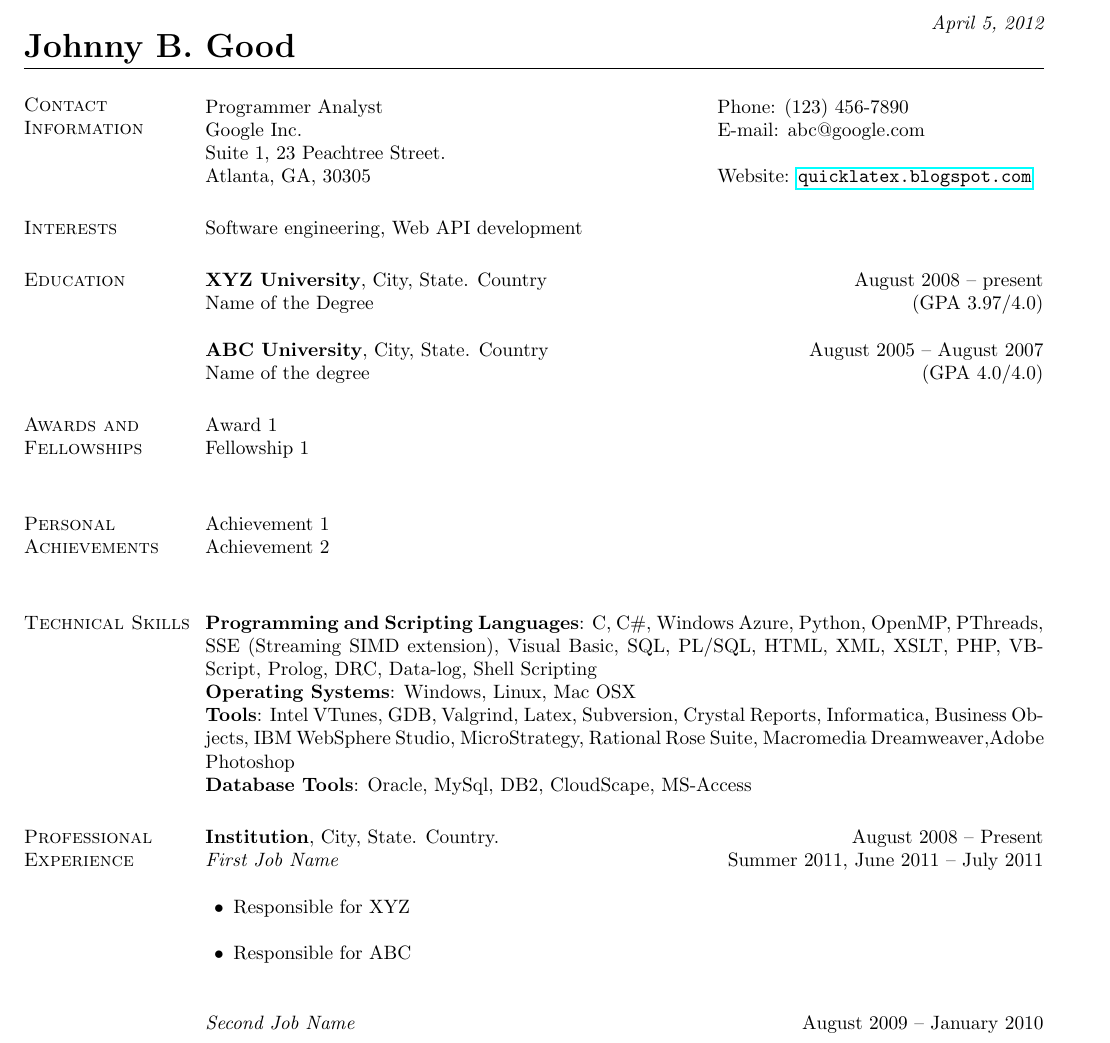
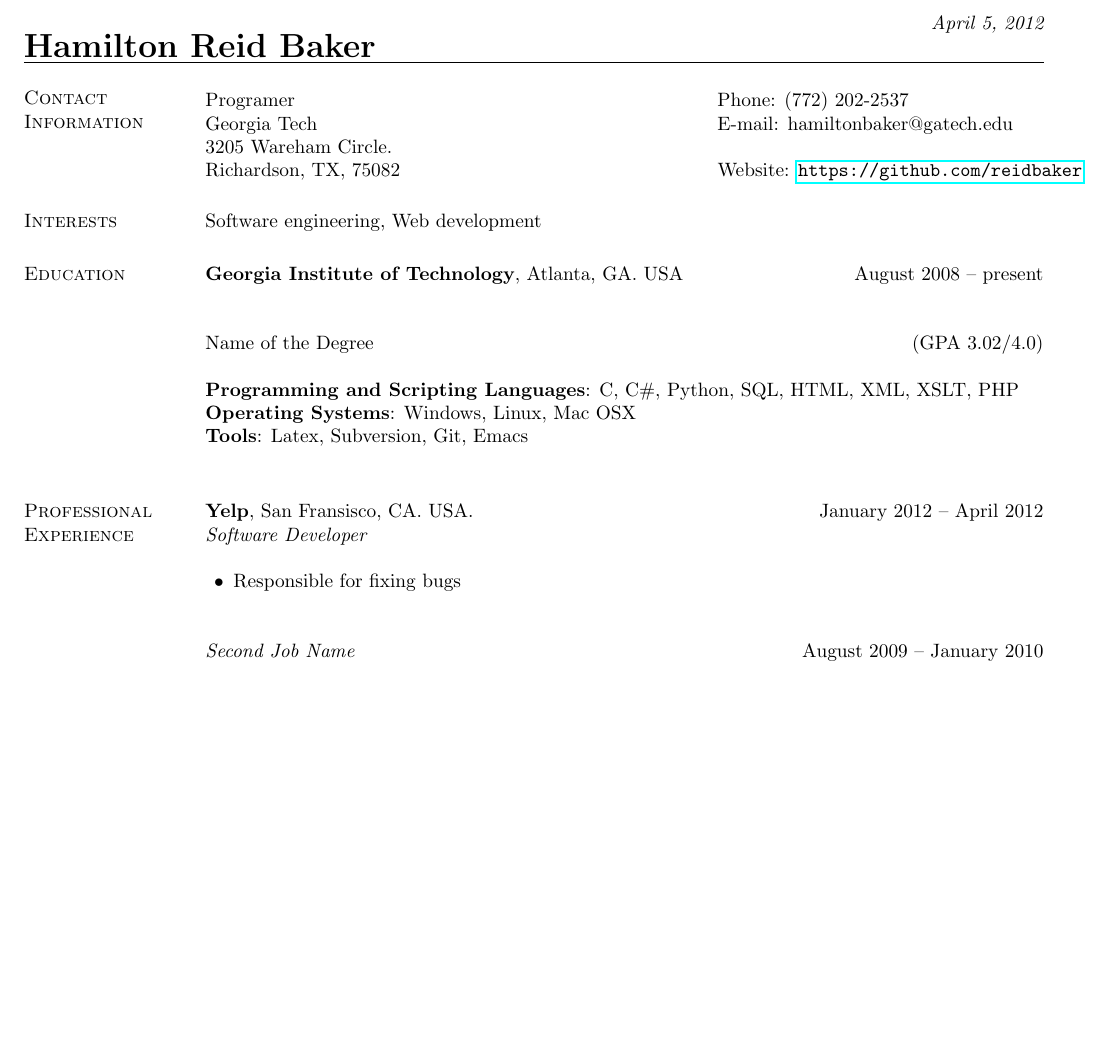
Before and after one commit to reidbaker/Resume, a LaTeX CV (resume.tex): part of page 1 of 2, cut so that both start at the same text, the shorter picture padded with empty space. Compiled offline with pdfLaTeX.

Commit message:
More actual information about me and makefile to compile

```diff
--- a/resume.tex
+++ b/resume.tex
@@ -26,52 +26,40 @@
 
 \begin{document}
 
-\name{\LARGE Johnny B. Good} \hfill {\em \today}
+\name{\LARGE Hamilton Reid Baker} \hfill {\em \today}
 
 \begin{resume}
 \section{\sc Contact Information}
 
 \vspace{.05in}
 \begin{tabular}{@{}p{3.5in}p{3in}}
-Programmer Analyst             & {Phone:}  (123) 456-7890 \\
-Google Inc.
- & {E-mail:}  abc@google.com\\
-Suite 1, 23 Peachtree Street.\\
-Atlanta, GA, 30305  & {Website:} \url{quicklatex.blogspot.com}
+Programer             & {Phone:}  (772) 202-2537 \\
+Georgia Tech
+ & {E-mail:}  hamiltonbaker@gatech.edu\\
+3205 Wareham Circle. \\
+Richardson, TX, 75082  & {Website:} \url{https://github.com/reidbaker}
 \end{tabular}
 
 
 \section{\sc Interests}
 
-Software engineering, Web API development
+Software engineering, Web development
 
 \section{\sc Education}
-{\bf XYZ University}, City, State. Country \hfill August 2008 -- present\\
-%\vspace*{-.1in}
-Name of the Degree \hfill(GPA 3.97/4.0)
+{\bf Georgia Institute of Technology}, Atlanta, GA. USA \hfill August 2008 -- present\\
 
-{\bf ABC University}, City, State. Country \hfill August 2005 -- August 2007\\
-Name of the degree \hfill(GPA 4.0/4.0)
+Name of the Degree \hfill(GPA 3.02/4.0)
 
-\section{\sc Awards and Fellowships}
-Award 1\\
-Fellowship 1\\
-\section{\sc Personal Achievements}
-Achievement 1\\
-Achievement 2\\
-\section{\sc Technical Skills}
-{\bf Programming and Scripting Languages}:  C, C\#, Windows Azure, Python, OpenMP, PThreads, SSE (Streaming SIMD extension), Visual Basic, SQL, PL/SQL, HTML, XML, XSLT, PHP, VBScript, Prolog, DRC, Data-log, Shell Scripting\\
+{\bf Programming and Scripting Languages}:  C, C\#, Python, SQL, HTML, XML, XSLT, PHP\\
 {\bf Operating Systems}: Windows, Linux, Mac OSX\\
-{\bf Tools}: Intel VTunes, GDB, Valgrind, Latex, Subversion, Crystal Reports, Informatica, Business Objects, IBM WebSphere Studio, MicroStrategy, Rational Rose Suite, Macromedia Dreamweaver,Adobe Photoshop \\
-{\bf Database Tools}: Oracle, MySql, DB2, CloudScape, MS-Access
-%%%%%%%%%%%%%%%%%%%
+{\bf Tools}: Latex, Subversion, Git, Emacs \\
+%%%%%%
 \section{\sc Professional Experience}
 %%%%%%
-{\bf Institution}, City, State. Country. \hfill{August 2008 -- Present}\\
-{\em First Job Name}\hfill {Summer 2011, June 2011 -- July 2011}\\
+{\bf Yelp}, San Fransisco, CA. USA. \hfill{January 2012 -- April 2012}\\
+{\em Software Developer}\hfill\\
 \begin{list2} %Job Description%
-\item Responsible for XYZ \\
-\item Responsible for ABC\\
+\item Responsible for fixing bugs \\
 \end{list2}
 %%%%%%
 {\em Second Job Name}\hfill {August 2009 -- January 2010}\\
```
Also changed, not shown: Makefile (added), resume.pdf (added).
